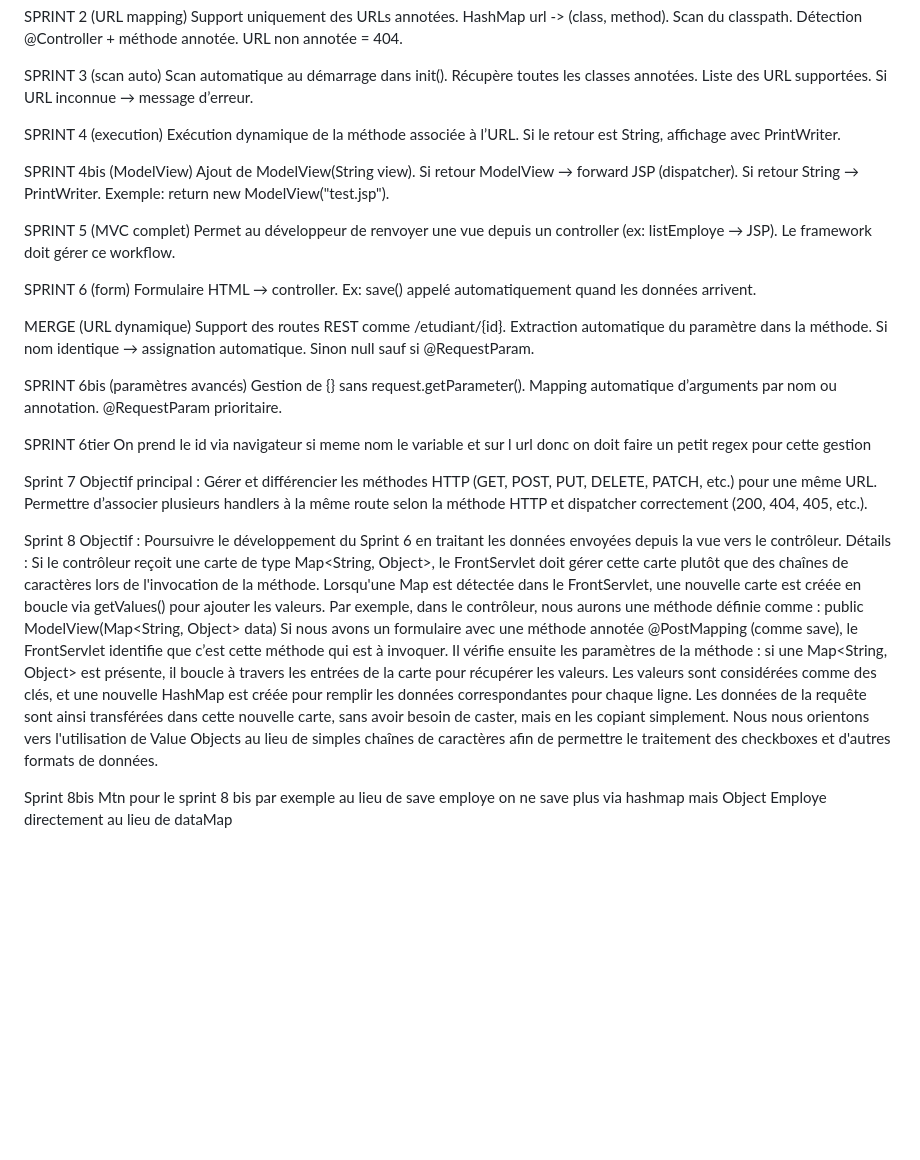
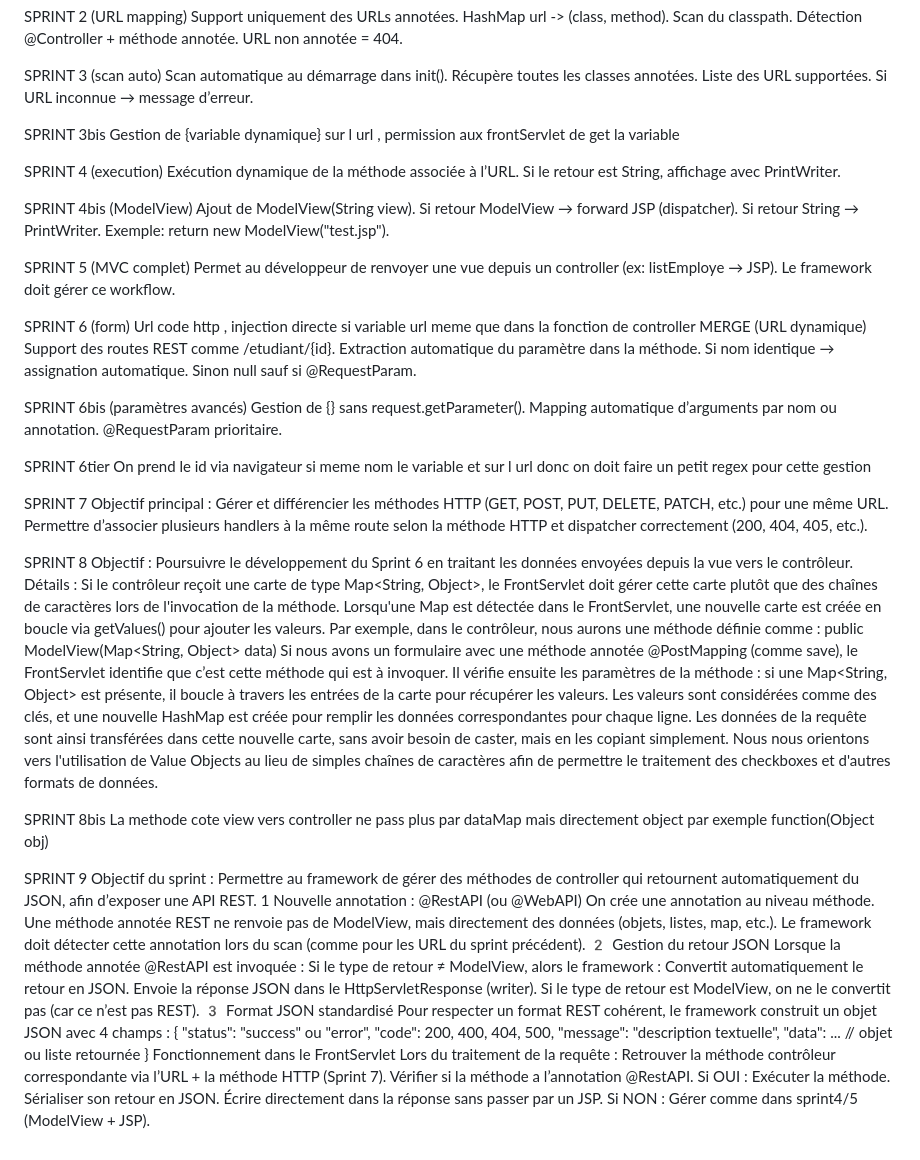
Before and after one commit to icecoldfinishing/framework, a Markdown page: sprint.md, the part around the change. Drawn GitHub-style; blank space fills up the shorter version.

Commit message:
ok tokynaina

```diff
--- a/sprint.md
+++ b/sprint.md
@@ -6,6 +6,9 @@ Support uniquement des URLs annotées. HashMap url -> (class, method). Scan du c
 
 SPRINT 3 (scan auto)
 Scan automatique au démarrage dans init(). Récupère toutes les classes annotées. Liste des URL supportées. Si URL inconnue → message d’erreur.
+
+SPRINT 3bis
+Gestion de {variable dynamique} sur l url , permission aux frontServlet de get la variable
 
 SPRINT 4 (execution)
 Exécution dynamique de la méthode associée à l’URL. Si le retour est String, affichage avec PrintWriter.
@@ -17,8 +20,7 @@ SPRINT 5 (MVC complet)
 Permet au développeur de renvoyer une vue depuis un controller (ex: listEmploye → JSP). Le framework doit gérer ce workflow.
 
 SPRINT 6 (form)
-Formulaire HTML → controller. Ex: save() appelé automatiquement quand les données arrivent.
-
+Url code http , injection directe si variable url meme que dans la fonction de controller
 MERGE (URL dynamique)
 Support des routes REST comme /etudiant/{id}. Extraction automatique du paramètre dans la méthode. Si nom identique → assignation automatique. Sinon null sauf si @RequestParam.
 
@@ -28,11 +30,11 @@ Gestion de {} sans request.getParameter(). Mapping automatique d’arguments par
 SPRINT 6tier
 On prend le id via navigateur si meme nom le variable et sur l url donc on doit faire un petit regex pour cette gestion
 
-Sprint 7
+SPRINT 7
 Objectif principal :
 Gérer et différencier les méthodes HTTP (GET, POST, PUT, DELETE, PATCH, etc.) pour une même URL. Permettre d’associer plusieurs handlers à la même route selon la méthode HTTP et dispatcher correctement (200, 404, 405, etc.).
 
-Sprint 8
+SPRINT 8
 Objectif :
 Poursuivre le développement du Sprint 6 en traitant les données envoyées depuis la vue vers le contrôleur.
 Détails :
@@ -46,5 +48,37 @@ Les valeurs sont considérées comme des clés, et une nouvelle HashMap est cré
 Les données de la requête sont ainsi transférées dans cette nouvelle carte, sans avoir besoin de caster, mais en les copiant simplement.
 Nous nous orientons vers l'utilisation de Value Objects au lieu de simples chaînes de caractères afin de permettre le traitement des checkboxes et d'autres formats de données.
 
-Sprint 8bis
-Mtn pour le sprint 8 bis par exemple au lieu de save employe on ne save plus via hashmap mais Object Employe directement au lieu de dataMap
+SPRINT 8bis
+La methode cote view vers controller ne pass plus par dataMap mais directement object par exemple function(Object obj)
+
+SPRINT 9
+Objectif du sprint :
+Permettre au framework de gérer des méthodes de controller qui retournent automatiquement du JSON, afin d’exposer une API REST.
+1 Nouvelle annotation : @RestAPI (ou @WebAPI)
+On crée une annotation au niveau méthode.
+Une méthode annotée REST ne renvoie pas de ModelView, mais directement des données (objets, listes, map, etc.).
+Le framework doit détecter cette annotation lors du scan (comme pour les URL du sprint précédent).
+2️ Gestion du retour JSON
+Lorsque la méthode annotée @RestAPI est invoquée :
+Si le type de retour ≠ ModelView, alors le framework :
+Convertit automatiquement le retour en JSON.
+Envoie la réponse JSON dans le HttpServletResponse (writer).
+Si le type de retour est ModelView, on ne le convertit pas (car ce n’est pas REST).
+3️ Format JSON standardisé
+Pour respecter un format REST cohérent, le framework construit un objet JSON avec 4 champs :
+{
+  "status": "success" ou "error",
+  "code": 200, 400, 404, 500,
+  "message": "description textuelle",
+  "data": ... // objet ou liste retournée
+}
+Fonctionnement dans le FrontServlet
+Lors du traitement de la requête :
+Retrouver la méthode contrôleur correspondante via l’URL + la méthode HTTP (Sprint 7).
+Vérifier si la méthode a l’annotation @RestAPI.
+Si OUI :
+Exécuter la méthode.
+Sérialiser son retour en JSON.
+Écrire directement dans la réponse sans passer par un JSP.
+Si NON :
+Gérer comme dans sprint4/5 (ModelView + JSP).
```
